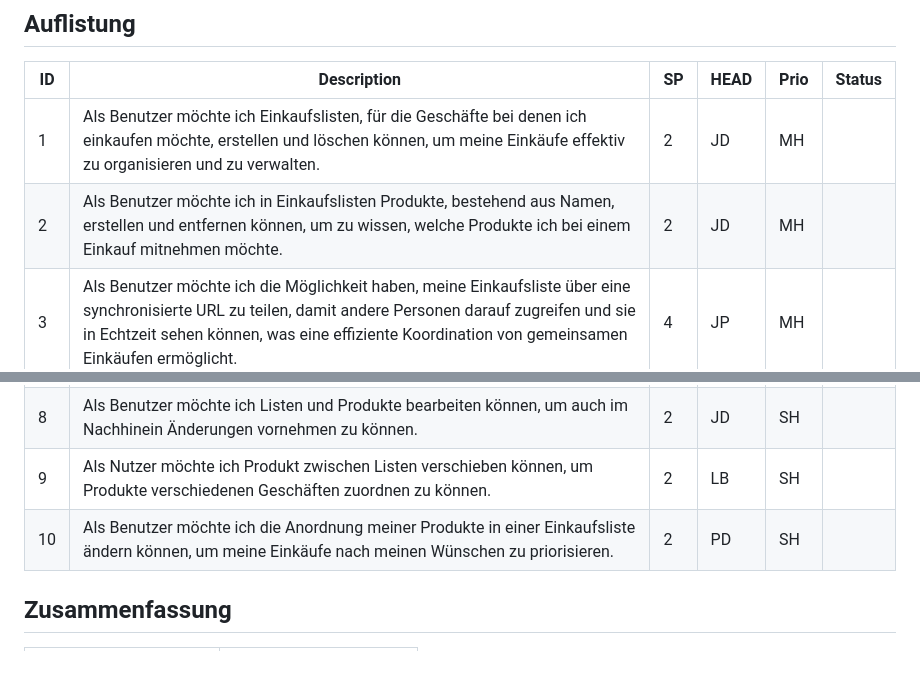
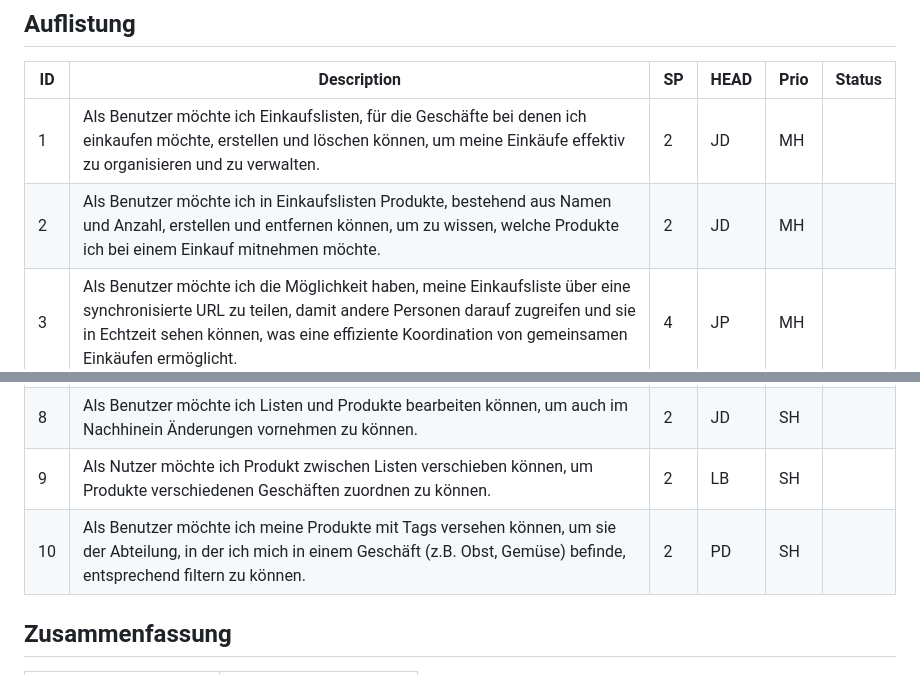
Before and after one commit to Gschaftlhaberer/gschaeftlhaberer, a Markdown page: STORIES.md, 2 parts joined by grey strips. Drawn GitHub-style.

Commit message:
Replace user story for reordering of products with product tagging
Signed-off-by: pdamianik <39028343+pdamianik@users.noreply.github.com>

```diff
--- a/STORIES.md
+++ b/STORIES.md
@@ -12,7 +12,7 @@
 | ID   | Description                                                  | SP   | HEAD | Prio | Status |
 | ---- | ------------------------------------------------------------ | ---- | ---- | ---- | ------ |
 | 1    | Als Benutzer möchte ich Einkaufslisten, für die Geschäfte bei denen ich einkaufen möchte, erstellen und löschen können, um meine Einkäufe effektiv zu organisieren und zu verwalten. | 2    | JD   | MH   |        |
-| 2    | Als Benutzer möchte ich in Einkaufslisten Produkte, bestehend aus Namen, erstellen und entfernen können, um zu wissen, welche Produkte ich bei einem Einkauf mitnehmen möchte. | 2    | JD   | MH   |        |
+| 2    | Als Benutzer möchte ich in Einkaufslisten Produkte, bestehend aus Namen und Anzahl, erstellen und entfernen können, um zu wissen, welche Produkte ich bei einem Einkauf mitnehmen möchte. | 2    | JD   | MH   |        |
 | 3    | Als Benutzer möchte ich die Möglichkeit haben, meine Einkaufsliste über eine synchronisierte URL zu teilen, damit andere Personen darauf zugreifen und sie in Echtzeit sehen können, was eine effiziente Koordination von gemeinsamen Einkäufen ermöglicht. | 4    | JP   | MH   |        |
 | 4    | Als Nutzer möchte ich auch ohne Internetverbindung auf meine Einkaufslistendaten zugreifen zu können, um auch im hintersten Eck eines Geschäftes Zugriff zu haben. | 4    | LB   | MH   |        |
 | 5    | Als Benutzer möchte ich eine Auflistung aller meiner Einkaufsliste haben, um alle Geschäfte zu sehen, in dennen man einkaufen möchte. | 2    | PD   | MH   |        |
@@ -20,7 +20,7 @@
 | 7    | Als Benutzer möchte ich ein sicheres Authentifizierungssystem haben, das sicherstellt, dass nur autorisierte Benutzer Zugriff auf meine Einkaufslisten haben, um die Sicherheit und Privatsphäre meiner Daten zu gewährleisten. | 2    | JP   | SH   |        |
 | 8    | Als Benutzer möchte ich Listen und Produkte bearbeiten können, um auch im Nachhinein Änderungen vornehmen zu können. | 2    | JD   | SH   |        |
 | 9    | Als Nutzer möchte ich Produkt zwischen Listen verschieben können, um Produkte verschiedenen Geschäften zuordnen zu können. | 2    | LB   | SH   |        |
-| 10   | Als Benutzer möchte ich die Anordnung meiner Produkte in einer Einkaufsliste ändern können, um meine Einkäufe nach meinen Wünschen zu priorisieren. | 2    | PD   | SH   |        |
+| 10   | Als Benutzer möchte ich meine Produkte mit Tags versehen können, um sie der Abteilung, in der ich mich in einem Geschäft (z.B. Obst, Gemüse) befinde, entsprechend filtern zu können. | 2    | PD   | SH   |        |
 
 ## Zusammenfassung
 
```
